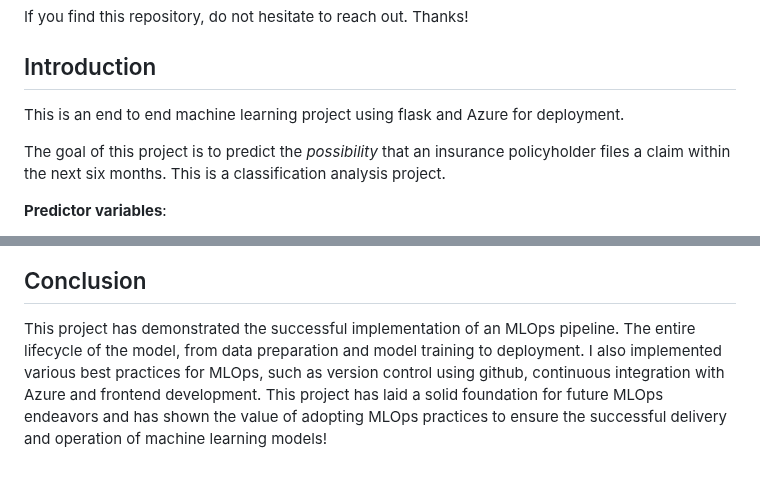
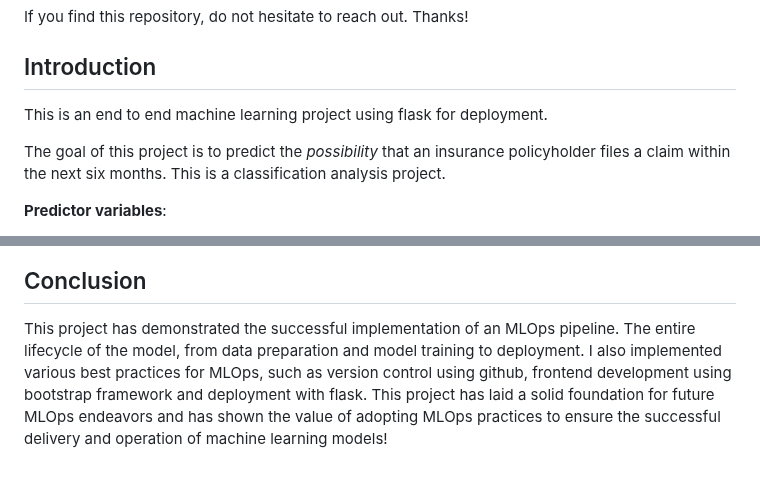
Before and after one commit to TaylortheGenie/insurance_claims, a Markdown page: README.md, 2 parts joined by grey strips. Rendered like a GitHub page.

```diff
--- a/README.md
+++ b/README.md
@@ -8,7 +8,7 @@ If you find this repository, do not hesitate to reach out. Thanks!
 
 ## Introduction
 
-This is an end to end machine learning project using flask and Azure for deployment.
+This is an end to end machine learning project using flask for deployment.
 
 The goal of this project is to predict the *possibility* that an insurance policyholder files a claim within the next six months. This is a classification analysis project.
 
@@ -125,4 +125,4 @@ Special thanks to Analytics Vidhya for providing the [dataset](https://www.kaggl
 
 ## Conclusion
 
-This project has demonstrated the successful implementation of an MLOps pipeline. The entire lifecycle of the model, from data preparation and model training to deployment. I also implemented various best practices for MLOps, such as version control using github, continuous integration with Azure and frontend development. This project has laid a solid foundation for future MLOps endeavors and has shown the value of adopting MLOps practices to ensure the successful delivery and operation of machine learning models!
+This project has demonstrated the successful implementation of an MLOps pipeline. The entire lifecycle of the model, from data preparation and model training to deployment. I also implemented various best practices for MLOps, such as version control using github, frontend development using bootstrap framework and deployment with flask. This project has laid a solid foundation for future MLOps endeavors and has shown the value of adopting MLOps practices to ensure the successful delivery and operation of machine learning models!
```
